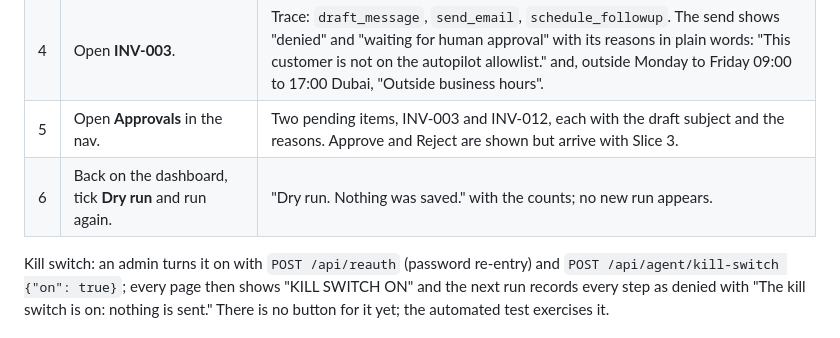
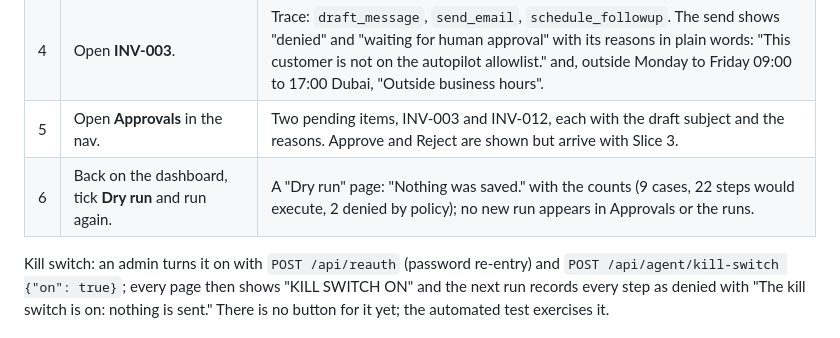
Before and after one commit to aha2003/receivables-agent, a Markdown page: docs/DEMO.md, the part around the change. Drawn GitHub-style.

Commit message:
[S2.11] Demo doc: dry-run wording as observed
Co-Authored-By: Claude Opus 5.5 <noreply@anthropic.com>

```diff
--- a/docs/DEMO.md
+++ b/docs/DEMO.md
@@ -52,7 +52,7 @@ As for Slice 1: `uv run receivables reset` (stop the app first), sign in as `dem
 | 3 | Open **INV-011** from the run page. | Case escalated; trace `draft_message` (tone 3), `escalate` (to finance, with the task it created), `schedule_followup`. |
 | 4 | Open **INV-003**. | Trace: `draft_message`, `send_email`, `schedule_followup`. The send shows "denied" and "waiting for human approval" with its reasons in plain words: "This customer is not on the autopilot allowlist." and, outside Monday to Friday 09:00 to 17:00 Dubai, "Outside business hours". |
 | 5 | Open **Approvals** in the nav. | Two pending items, INV-003 and INV-012, each with the draft subject and the reasons. Approve and Reject are shown but arrive with Slice 3. |
-| 6 | Back on the dashboard, tick **Dry run** and run again. | "Dry run. Nothing was saved." with the counts; no new run appears. |
+| 6 | Back on the dashboard, tick **Dry run** and run again. | A "Dry run" page: "Nothing was saved." with the counts (9 cases, 22 steps would execute, 2 denied by policy); no new run appears in Approvals or the runs. |
 
 Kill switch: an admin turns it on with `POST /api/reauth` (password re-entry) and `POST /api/agent/kill-switch {"on": true}`; every page then shows "KILL SWITCH ON" and the next run records every step as denied with "The kill switch is on: nothing is sent." There is no button for it yet; the automated test exercises it.
 
```
